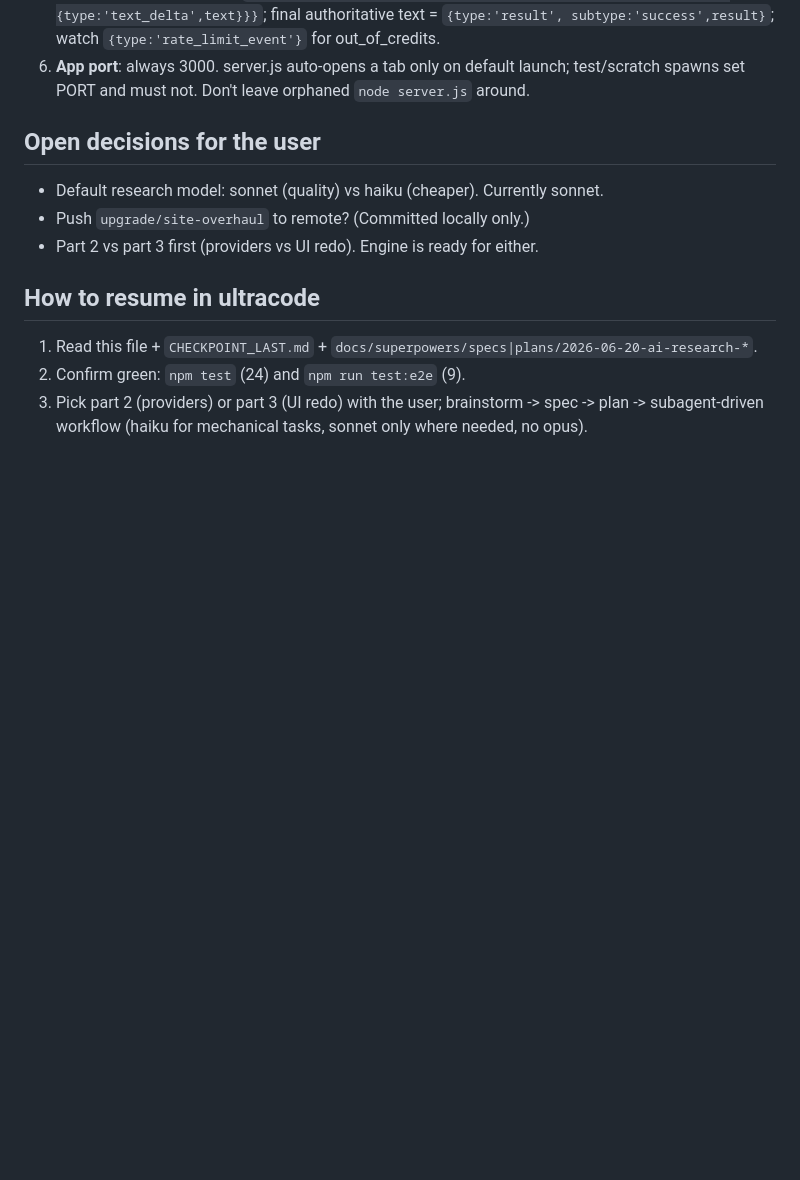
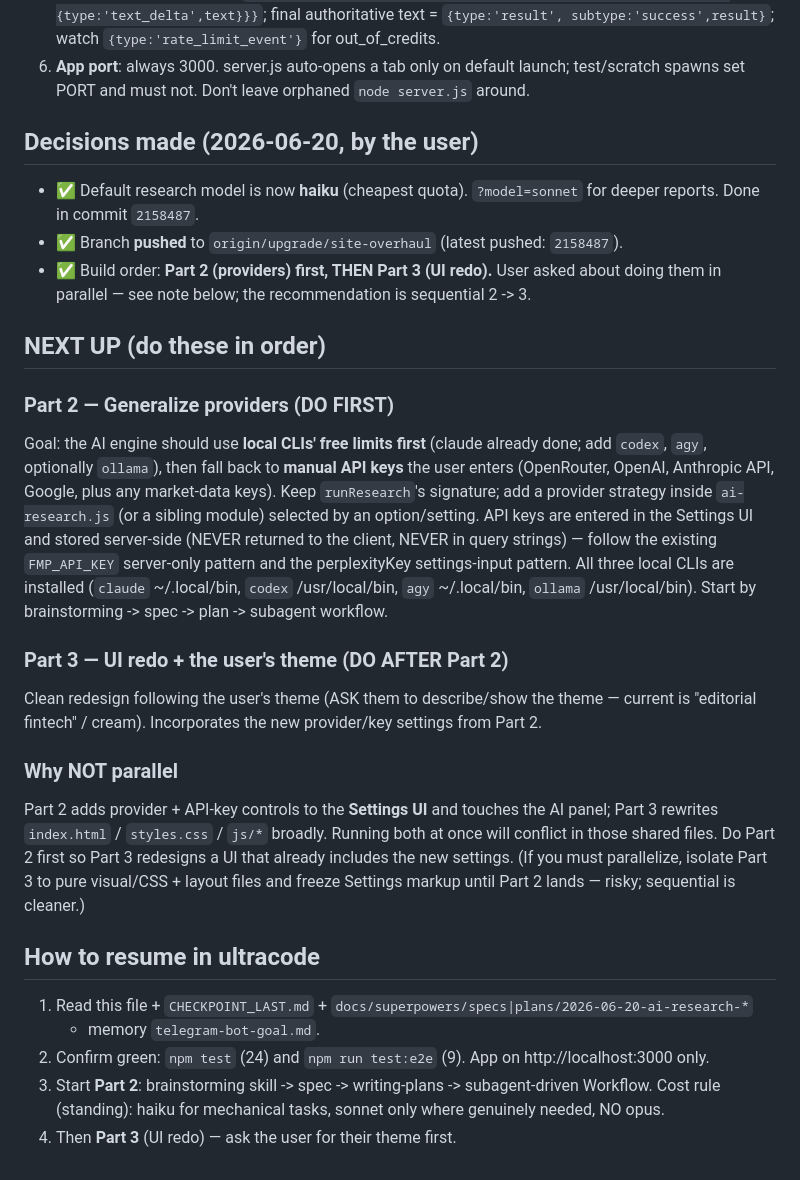
Before and after one commit to kb27app-beep/opcodestockapp, a Markdown page: RESUME_ULTRACODE.md, the part around the change. Rendered like a GitHub page; blank space fills up the shorter version.

Commit message:
docs: record haiku default + part 2->3 plan in resume handoff
Co-Authored-By: Claude Opus 4.8 <noreply@anthropic.com>

```diff
--- a/RESUME_ULTRACODE.md
+++ b/RESUME_ULTRACODE.md
@@ -62,15 +62,43 @@ that reuses a shared AI engine. Agreed build order is a vertical slice first, th
 6. **App port**: always 3000. server.js auto-opens a tab only on default launch; test/scratch
    spawns set PORT and must not. Don't leave orphaned `node server.js` around.
 
-## Open decisions for the user
+## Decisions made (2026-06-20, by the user)
 
-- Default research model: sonnet (quality) vs haiku (cheaper). Currently sonnet.
-- Push `upgrade/site-overhaul` to remote? (Committed locally only.)
-- Part 2 vs part 3 first (providers vs UI redo). Engine is ready for either.
+- ✅ Default research model is now **haiku** (cheapest quota). `?model=sonnet` for deeper reports.
+  Done in commit `2158487`.
+- ✅ Branch **pushed** to `origin/upgrade/site-overhaul` (latest pushed: `2158487`).
+- ✅ Build order: **Part 2 (providers) first, THEN Part 3 (UI redo).** User asked about doing them
+  in parallel — see note below; the recommendation is sequential 2 -> 3.
+
+## NEXT UP (do these in order)
+
+### Part 2 — Generalize providers (DO FIRST)
+Goal: the AI engine should use **local CLIs' free limits first** (claude already done; add
+`codex`, `agy`, optionally `ollama`), then fall back to **manual API keys** the user enters
+(OpenRouter, OpenAI, Anthropic API, Google, plus any market-data keys). Keep `runResearch`'s
+signature; add a provider strategy inside `ai-research.js` (or a sibling module) selected by an
+option/setting. API keys are entered in the Settings UI and stored server-side (NEVER returned to
+the client, NEVER in query strings) — follow the existing `FMP_API_KEY` server-only pattern and
+the perplexityKey settings-input pattern. All three local CLIs are installed
+(`claude` ~/.local/bin, `codex` /usr/local/bin, `agy` ~/.local/bin, `ollama` /usr/local/bin).
+Start by brainstorming -> spec -> plan -> subagent workflow.
+
+### Part 3 — UI redo + the user's theme (DO AFTER Part 2)
+Clean redesign following the user's theme (ASK them to describe/show the theme — current is
+"editorial fintech" / cream). Incorporates the new provider/key settings from Part 2.
+
+### Why NOT parallel
+Part 2 adds provider + API-key controls to the **Settings UI** and touches the AI panel; Part 3
+rewrites `index.html` / `styles.css` / `js/*` broadly. Running both at once will conflict in those
+shared files. Do Part 2 first so Part 3 redesigns a UI that already includes the new settings.
+(If you must parallelize, isolate Part 3 to pure visual/CSS + layout files and freeze Settings
+markup until Part 2 lands — risky; sequential is cleaner.)
 
 ## How to resume in ultracode
 
-1. Read this file + `CHECKPOINT_LAST.md` + `docs/superpowers/specs|plans/2026-06-20-ai-research-*`.
-2. Confirm green: `npm test` (24) and `npm run test:e2e` (9).
-3. Pick part 2 (providers) or part 3 (UI redo) with the user; brainstorm -> spec -> plan ->
-   subagent-driven workflow (haiku for mechanical tasks, sonnet only where needed, no opus).
+1. Read this file + `CHECKPOINT_LAST.md` + `docs/superpowers/specs|plans/2026-06-20-ai-research-*`
+   + memory `telegram-bot-goal.md`.
+2. Confirm green: `npm test` (24) and `npm run test:e2e` (9). App on http://localhost:3000 only.
+3. Start **Part 2**: brainstorming skill -> spec -> writing-plans -> subagent-driven Workflow.
+   Cost rule (standing): haiku for mechanical tasks, sonnet only where genuinely needed, NO opus.
+4. Then **Part 3** (UI redo) — ask the user for their theme first.
```
